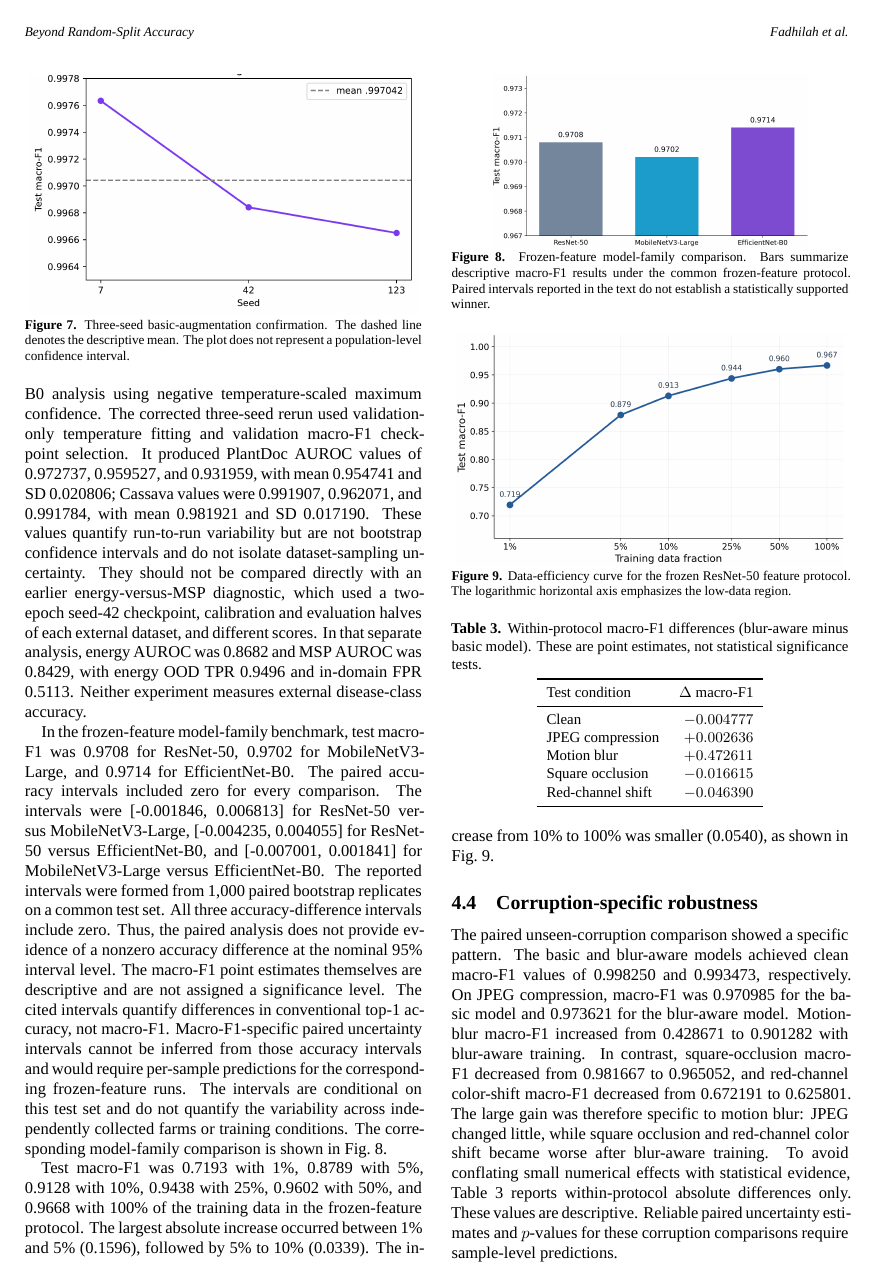
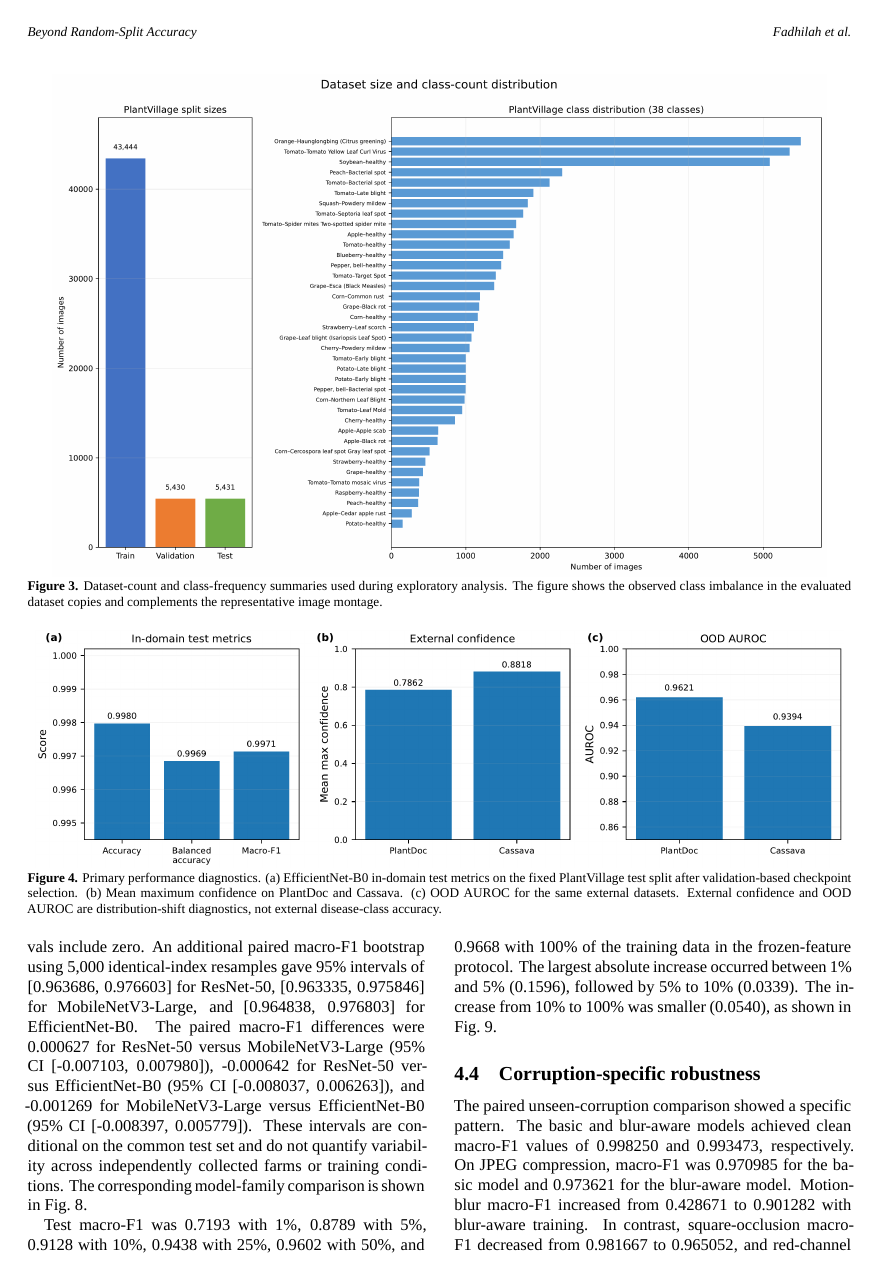
Before and after one commit to HusniFadhilah/Beyond-Random-Split-Accuracy-in-Crop-Disease-Recognition, a LaTeX document (manuscript/jbcs/main.tex): page 10 of 14 before the commit and page 9 of 15 after it. Compiled offline with XeLaTeX; a missing font is replaced by an installed copy or a similar font.

Commit message:
Add paired macro-F1 and AUROC bootstrap uncertainty

```diff
--- a/manuscript/jbcs/main.tex
+++ b/manuscript/jbcs/main.tex
@@ -297,9 +297,9 @@ Across seeds 7, 42, and 123, mean test accuracy was 0.998159 (standard deviation
 \end{figure}
 
 \subsection{OOD evaluation and model/data efficiency}
-The PlantDoc and Cassava AUROCs of 0.962139 and 0.939383 came from the original single-seed EfficientNet-B0 analysis using negative temperature-scaled maximum confidence. The corrected three-seed rerun used validation-only temperature fitting and validation macro-F1 checkpoint selection. It produced PlantDoc AUROC values of 0.972737, 0.959527, and 0.931959, with mean 0.954741 and SD 0.020806; Cassava values were 0.991907, 0.962071, and 0.991784, with mean 0.981921 and SD 0.017190. These values quantify run-to-run variability but are not bootstrap confidence intervals and do not isolate dataset-sampling uncertainty. They should not be compared directly with an earlier energy-versus-MSP diagnostic, which used a two-epoch seed-42 checkpoint, calibration and evaluation halves of each external dataset, and different scores. In that separate analysis, energy AUROC was 0.8682 and MSP AUROC was 0.8429, with energy OOD TPR 0.9496 and in-domain FPR 0.5113. Neither experiment measures external disease-class accuracy.
+The PlantDoc and Cassava AUROCs of 0.962139 and 0.939383 came from the original single-seed EfficientNet-B0 analysis using negative temperature-scaled maximum confidence. The corrected three-seed rerun used validation-only temperature fitting and validation macro-F1 checkpoint selection. It produced PlantDoc AUROC values of 0.972737, 0.959527, and 0.931959, with mean 0.954741 and SD 0.020806; Cassava values were 0.991907, 0.962071, and 0.991784, with mean 0.981921 and SD 0.017190. These values quantify run-to-run variability, while the seed-42 sample-level bootstrap gave PlantDoc 95\% CI [0.938322, 0.977221] and Cassava 95\% CI [0.959536, 0.964474]. The bootstrap intervals are conditional on that checkpoint and do not isolate dataset-sampling uncertainty across alternative external mirrors. They should not be compared directly with an earlier energy-versus-MSP diagnostic, which used a two-epoch seed-42 checkpoint, calibration and evaluation halves of each external dataset, and different scores. In that separate analysis, energy AUROC was 0.8682 and MSP AUROC was 0.8429, with energy OOD TPR 0.9496 and in-domain FPR 0.5113. Neither experiment measures external disease-class accuracy.
 
-In the frozen-feature model-family benchmark, test macro-F1 was 0.9708 for ResNet-50, 0.9702 for MobileNetV3-Large, and 0.9714 for EfficientNet-B0. The paired accuracy intervals included zero for every comparison. The intervals were [-0.001846, 0.006813] for ResNet-50 versus MobileNetV3-Large, [-0.004235, 0.004055] for ResNet-50 versus EfficientNet-B0, and [-0.007001, 0.001841] for MobileNetV3-Large versus EfficientNet-B0. The reported intervals were formed from 1,000 paired bootstrap replicates on a common test set. All three accuracy-difference intervals include zero. Thus, the paired analysis does not provide evidence of a nonzero accuracy difference at the nominal 95\% interval level. The macro-F1 point estimates themselves are descriptive and are not assigned a significance level. The cited intervals quantify differences in conventional top-1 accuracy, not macro-F1. Macro-F1-specific paired uncertainty intervals cannot be inferred from those accuracy intervals and would require per-sample predictions for the corresponding frozen-feature runs. The intervals are conditional on this test set and do not quantify the variability across independently collected farms or training conditions. The corresponding model-family comparison is shown in Fig.~\ref{fig:family}.
+In the frozen-feature model-family benchmark, test macro-F1 was 0.9708 for ResNet-50, 0.9702 for MobileNetV3-Large, and 0.9714 for EfficientNet-B0. The paired accuracy intervals included zero for every comparison. The intervals were [-0.001846, 0.006813] for ResNet-50 versus MobileNetV3-Large, [-0.004235, 0.004055] for ResNet-50 versus EfficientNet-B0, and [-0.007001, 0.001841] for MobileNetV3-Large versus EfficientNet-B0. The reported intervals were formed from 1,000 paired bootstrap replicates on a common test set. All three accuracy-difference intervals include zero. An additional paired macro-F1 bootstrap using 5,000 identical-index resamples gave 95\% intervals of [0.963686, 0.976603] for ResNet-50, [0.963335, 0.975846] for MobileNetV3-Large, and [0.964838, 0.976803] for EfficientNet-B0. The paired macro-F1 differences were 0.000627 for ResNet-50 versus MobileNetV3-Large (95\% CI [-0.007103, 0.007980]), -0.000642 for ResNet-50 versus EfficientNet-B0 (95\% CI [-0.008037, 0.006263]), and -0.001269 for MobileNetV3-Large versus EfficientNet-B0 (95\% CI [-0.008397, 0.005779]). These intervals are conditional on the common test set and do not quantify variability across independently collected farms or training conditions. The corresponding model-family comparison is shown in Fig.~\ref{fig:family}.
 
 \begin{figure}[!tbp]
   \centering
```
Also changed, not shown: README.md, manuscript/jbcs/main.pdf, manuscript/jbcs/main.tex (4 more changed lines), 6 other files.
